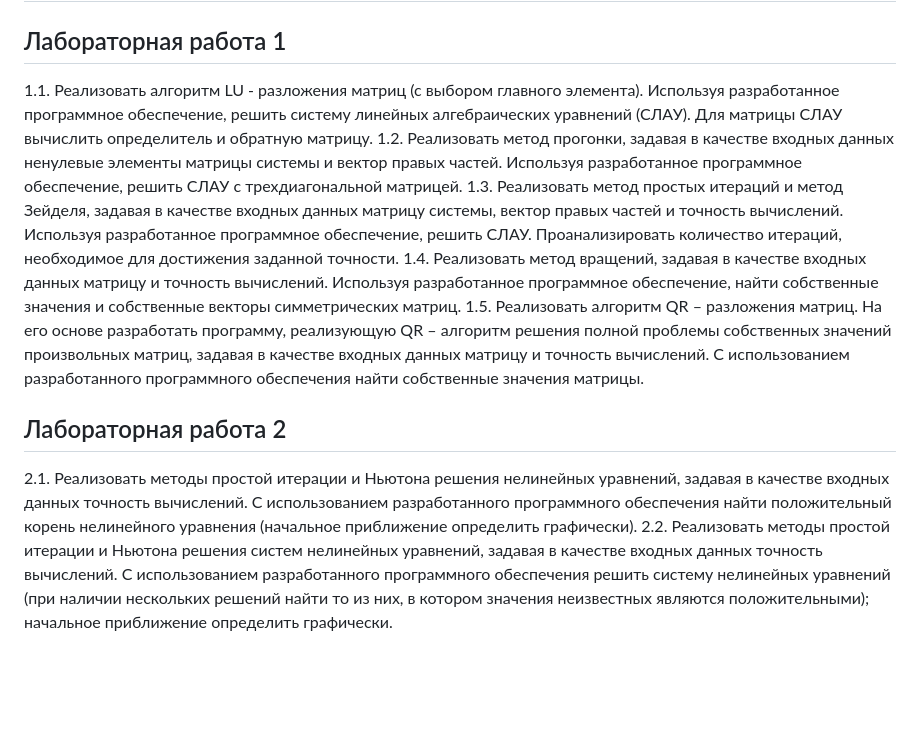
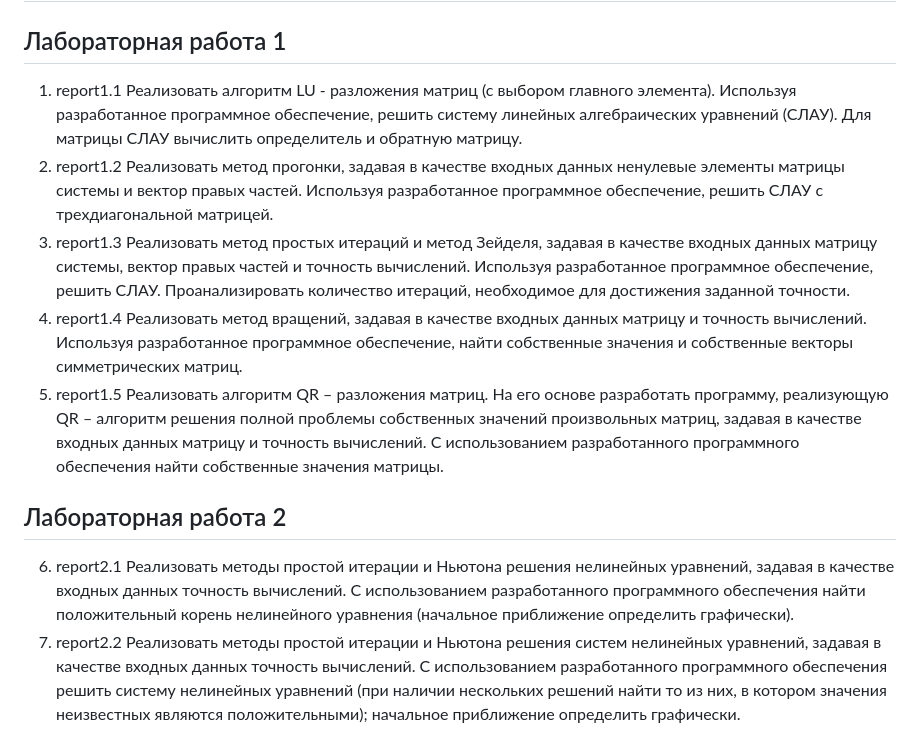
Before and after one commit to zxBan/Numerical-methods, a Markdown page: README.md, the part around the change. GitHub-like rendering; blank space fills up the shorter version.

```diff
--- a/README.md
+++ b/README.md
@@ -1,11 +1,11 @@
 # Численные методы
 ## Лабораторная работа 1
-1.1. Реализовать алгоритм LU -  разложения матриц (с выбором главного элемента). Используя разработанное программное обеспечение, решить систему линейных алгебраических уравнений (СЛАУ). Для матрицы СЛАУ вычислить определитель и обратную матрицу.
-1.2. Реализовать метод прогонки, задавая в качестве входных данных ненулевые элементы матрицы системы и вектор правых частей. Используя разработанное программное обеспечение, решить СЛАУ с трехдиагональной матрицей.
-1.3. Реализовать метод простых итераций и метод Зейделя, задавая в качестве входных данных матрицу системы, вектор правых частей и точность вычислений. Используя разработанное программное обеспечение, решить СЛАУ. Проанализировать количество итераций, необходимое для достижения заданной точности.
-1.4. Реализовать метод вращений, задавая в качестве входных данных матрицу и точность вычислений. Используя разработанное программное обеспечение, найти собственные значения и собственные векторы симметрических матриц.
-1.5. Реализовать алгоритм QR – разложения матриц. На его основе разработать программу, реализующую QR – алгоритм решения полной проблемы собственных значений произвольных матриц, задавая в качестве входных данных матрицу и точность вычислений. С использованием разработанного программного обеспечения найти собственные значения матрицы.
+1. report1.1 Реализовать алгоритм LU -  разложения матриц (с выбором главного элемента). Используя разработанное программное обеспечение, решить систему линейных алгебраических уравнений (СЛАУ). Для матрицы СЛАУ вычислить определитель и обратную матрицу.
+2. report1.2 Реализовать метод прогонки, задавая в качестве входных данных ненулевые элементы матрицы системы и вектор правых частей. Используя разработанное программное обеспечение, решить СЛАУ с трехдиагональной матрицей.
+3. report1.3 Реализовать метод простых итераций и метод Зейделя, задавая в качестве входных данных матрицу системы, вектор правых частей и точность вычислений. Используя разработанное программное обеспечение, решить СЛАУ. Проанализировать количество итераций, необходимое для достижения заданной точности.
+4. report1.4 Реализовать метод вращений, задавая в качестве входных данных матрицу и точность вычислений. Используя разработанное программное обеспечение, найти собственные значения и собственные векторы симметрических матриц.
+5. report1.5 Реализовать алгоритм QR – разложения матриц. На его основе разработать программу, реализующую QR – алгоритм решения полной проблемы собственных значений произвольных матриц, задавая в качестве входных данных матрицу и точность вычислений. С использованием разработанного программного обеспечения найти собственные значения матрицы.
 
 ## Лабораторная работа 2
-2.1. Реализовать методы простой итерации и Ньютона решения нелинейных уравнений, задавая в качестве входных данных точность вычислений. С использованием разработанного программного обеспечения найти положительный корень нелинейного уравнения (начальное приближение определить графически).
-2.2. Реализовать методы простой итерации и Ньютона решения систем нелинейных уравнений, задавая в качестве входных данных точность вычислений. С использованием разработанного программного обеспечения решить систему нелинейных уравнений (при наличии нескольких решений найти то из них, в котором значения неизвестных являются положительными); начальное приближение определить графически.
+6. report2.1 Реализовать методы простой итерации и Ньютона решения нелинейных уравнений, задавая в качестве входных данных точность вычислений. С использованием разработанного программного обеспечения найти положительный корень нелинейного уравнения (начальное приближение определить графически).
+7. report2.2 Реализовать методы простой итерации и Ньютона решения систем нелинейных уравнений, задавая в качестве входных данных точность вычислений. С использованием разработанного программного обеспечения решить систему нелинейных уравнений (при наличии нескольких решений найти то из них, в котором значения неизвестных являются положительными); начальное приближение определить графически.
```
